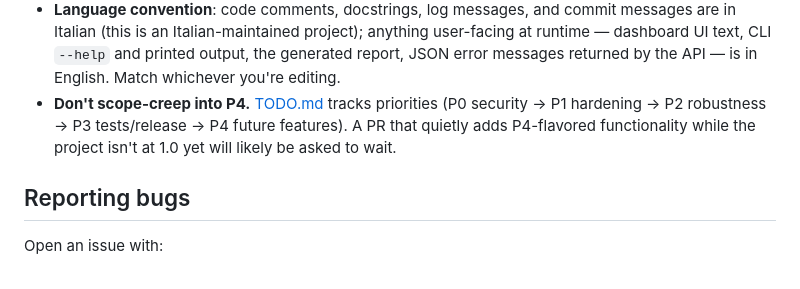
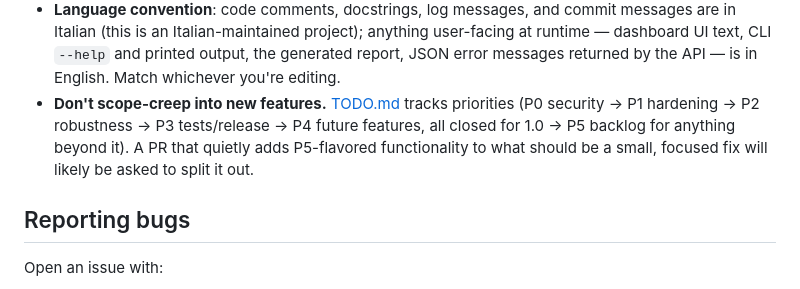
Before and after one commit to Scorp1oner0/raspiscanner, a Markdown page: CONTRIBUTING.md, the part around the change. Drawn GitHub-style.

```diff
--- a/CONTRIBUTING.md
+++ b/CONTRIBUTING.md
@@ -56,10 +56,12 @@ discovery, and `ip`/`dhclient`/`nmcli` for network reconfiguration.
   anything user-facing at runtime — dashboard UI text, CLI `--help` and
   printed output, the generated report, JSON error messages returned by
   the API — is in English. Match whichever you're editing.
-- **Don't scope-creep into P4.** [TODO.md](TODO.md) tracks priorities
-  (P0 security → P1 hardening → P2 robustness → P3 tests/release → P4
-  future features). A PR that quietly adds P4-flavored functionality
-  while the project isn't at 1.0 yet will likely be asked to wait.
+- **Don't scope-creep into new features.** [TODO.md](TODO.md) tracks
+  priorities (P0 security → P1 hardening → P2 robustness → P3
+  tests/release → P4 future features, all closed for 1.0 → P5 backlog
+  for anything beyond it). A PR that quietly adds P5-flavored
+  functionality to what should be a small, focused fix will likely be
+  asked to split it out.
 
 ## Reporting bugs
 
```
Also changed, not shown: TODO.md (+13 -10 lines).
